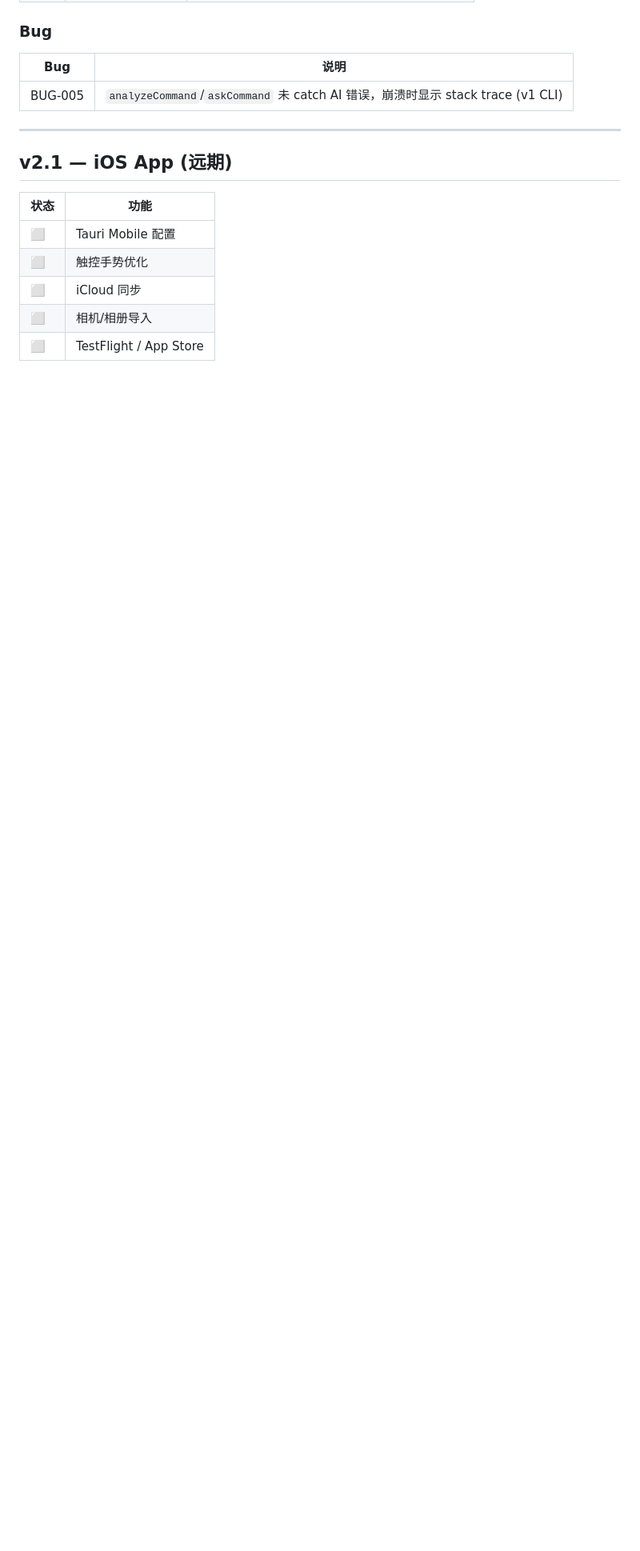
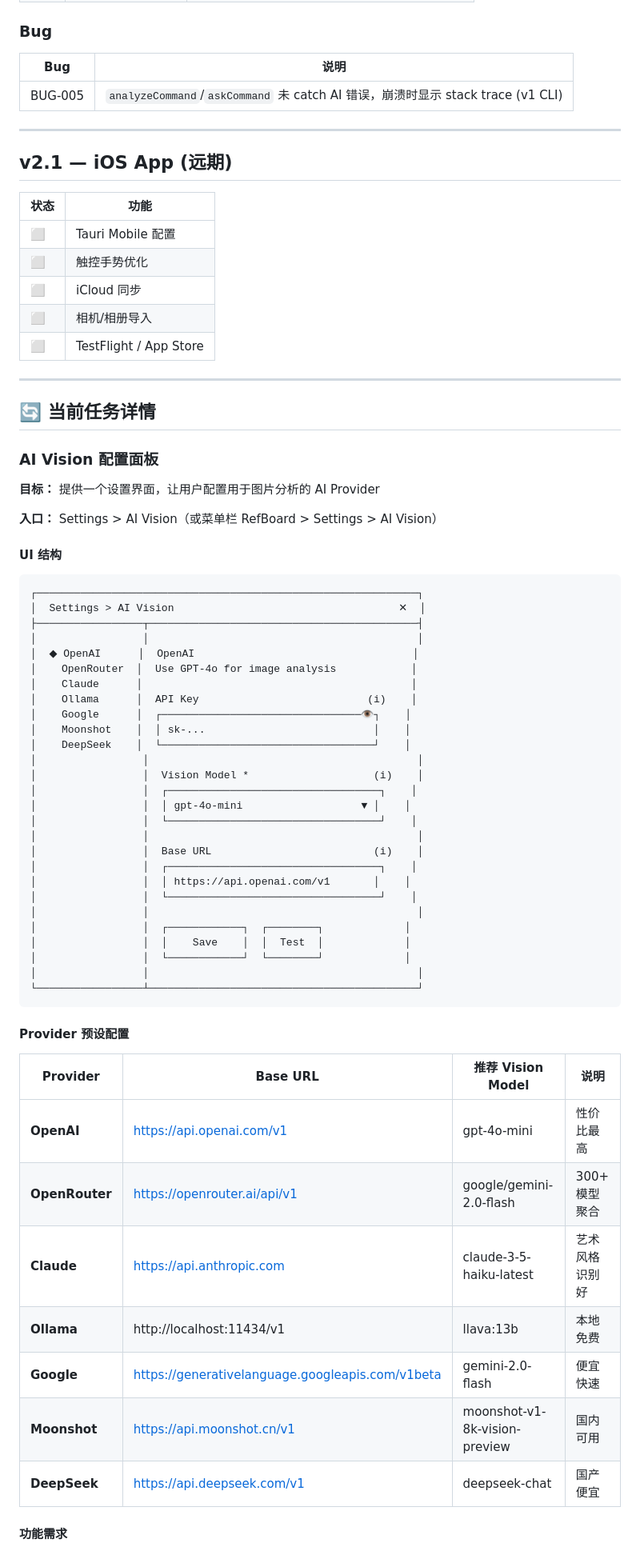
Before and after one commit to yedianyang/refboard, a Markdown page: TODO.md, the part around one of its changes. Shown at 80% size. Drawn GitHub-style; blank space fills up the shorter version.

````diff
--- a/TODO.md
+++ b/TODO.md
@@ -96,3 +97,60 @@
 | ⬜ | iCloud 同步 |
 | ⬜ | 相机/相册导入 |
 | ⬜ | TestFlight / App Store |
+
+---
+
+## 🔄 当前任务详情
+
+### AI Vision 配置面板
+
+**目标：** 提供一个设置界面，让用户配置用于图片分析的 AI Provider
+
+**入口：** Settings > AI Vision（或菜单栏 RefBoard > Settings > AI Vision）
+
+#### UI 结构
+
+```
+┌─────────────────────────────────────────────────────────────┐
+│  Settings > AI Vision                                    ✕  │
+├─────────────────┬───────────────────────────────────────────┤
+│                 │                                           │
+│  ◆ OpenAI      │  OpenAI                                   │
+│    OpenRouter  │  Use GPT-4o for image analysis            │
+│    Claude      │                                           │
+│    Ollama      │  API Key                           (i)    │
+│    Google      │  ┌────────────────────────────────👁┐    │
+│    Moonshot    │  │ sk-...                           │    │
+│    DeepSeek    │  └──────────────────────────────────┘    │
+│                 │                                           │
+│                 │  Vision Model *                    (i)    │
+│                 │  ┌──────────────────────────────────┐    │
+│                 │  │ gpt-4o-mini                   ▼ │    │
+│                 │  └──────────────────────────────────┘    │
+│                 │                                           │
+│                 │  Base URL                          (i)    │
+│                 │  ┌──────────────────────────────────┐    │
+│                 │  │ https://api.openai.com/v1       │    │
+│                 │  └──────────────────────────────────┘    │
+│                 │                                           │
+│                 │  ┌────────────┐  ┌────────┐             │
+│                 │  │    Save    │  │  Test  │             │
+│                 │  └────────────┘  └────────┘             │
+│                 │                                           │
+└─────────────────┴───────────────────────────────────────────┘
+```
+
+#### Provider 预设配置
+
+| Provider | Base URL | 推荐 Vision Model | 说明 |
+|----------|----------|-------------------|------|
+| **OpenAI** | https://api.openai.com/v1 | gpt-4o-mini | 性价比最高 |
+| **OpenRouter** | https://openrouter.ai/api/v1 | google/gemini-2.0-flash | 300+ 模型聚合 |
+| **Claude** | https://api.anthropic.com | claude-3-5-haiku-latest | 艺术风格识别好 |
+| **Ollama** | http://localhost:11434/v1 | llava:13b | 本地免费 |
+| **Google** | https://generativelanguage.googleapis.com/v1beta | gemini-2.0-flash | 便宜快速 |
+| **Moonshot** | https://api.moonshot.cn/v1 | moonshot-v1-8k-vision-preview | 国内可用 |
+| **DeepSeek** | https://api.deepseek.com/v1 | deepseek-chat | 国产便宜 |
+
+#### 功能需求
+
````
Also changed, not shown: other parts of TODO.md (+47 -0 lines).
